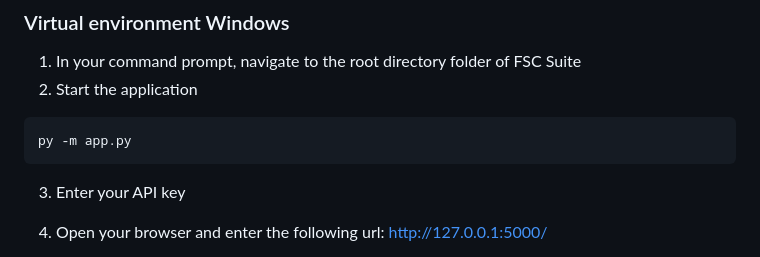
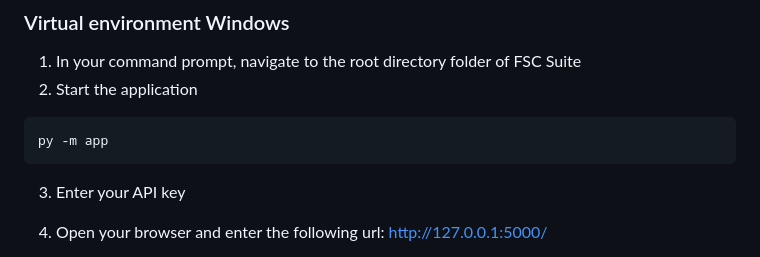
Before and after one commit to lohmancorp/fsc-suite, a Markdown page: README.md, the part around the change. Rendered like a GitHub page.

````diff
--- a/README.md
+++ b/README.md
@@ -108,7 +108,7 @@ The following instructions are meant to be used after the initial virtual enviro
 1. In your command prompt, navigate to the root directory folder of FSC Suite
 2. Start the application
 ```
-py -m app.py
+py -m app
 ```
 3. Enter your API key
 
````
